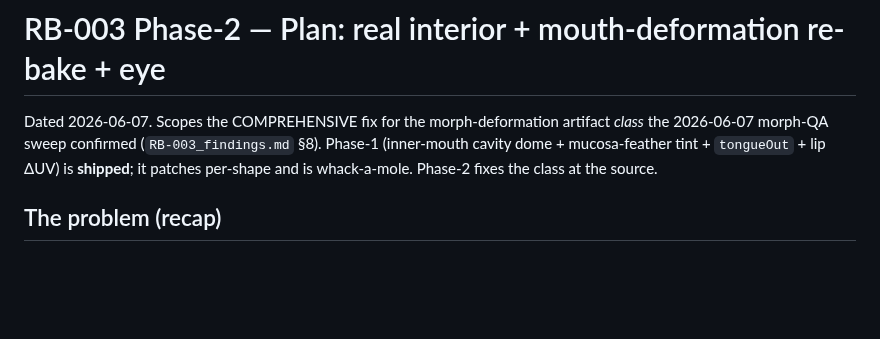
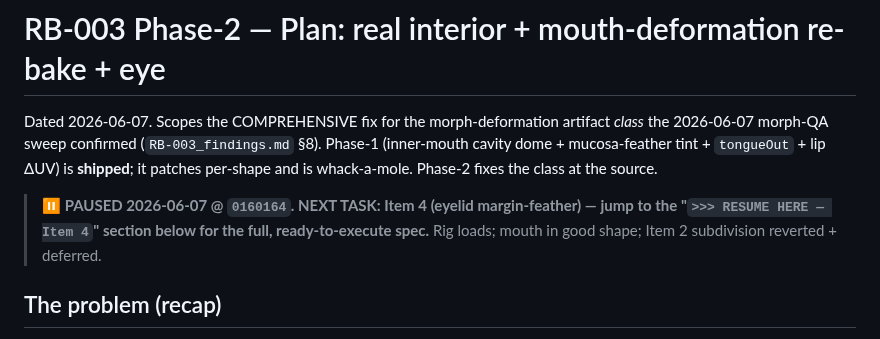
Before and after one commit to medsim-vrai/MedSim, a Markdown page: vrai-faces/research/RB-003_phase2-plan.md, the part around one of its changes. Drawn GitHub-style; blank space fills up the shorter version.

```diff
--- a/vrai-faces/research/RB-003_phase2-plan.md
+++ b/vrai-faces/research/RB-003_phase2-plan.md
@@ -4,6 +4,10 @@ Dated 2026-06-07. Scopes the COMPREHENSIVE fix for the morph-deformation artifac
 2026-06-07 morph-QA sweep confirmed (`RB-003_findings.md` §8). Phase-1 (inner-mouth cavity dome +
 mucosa-feather tint + `tongueOut` + lip ΔUV) is **shipped**; it patches per-shape and is whack-a-mole.
 Phase-2 fixes the class at the source.
+
+> **⏸ PAUSED 2026-06-07 @ `0160164`. NEXT TASK: Item 4 (eyelid margin-feather) — jump to the
+> "`>>> RESUME HERE — Item 4`" section below for the full, ready-to-execute spec.** Rig loads; mouth in
+> good shape; Item 2 subdivision reverted + deferred.
 
 ## The problem (recap)
 A flat single-photo rig (UV = neutral landmark x,y) has no mouth interior and no "deformed" pixels, so
```
Also changed, not shown: other parts of vrai-faces/research/RB-003_phase2-plan.md (+45 -5 lines).
